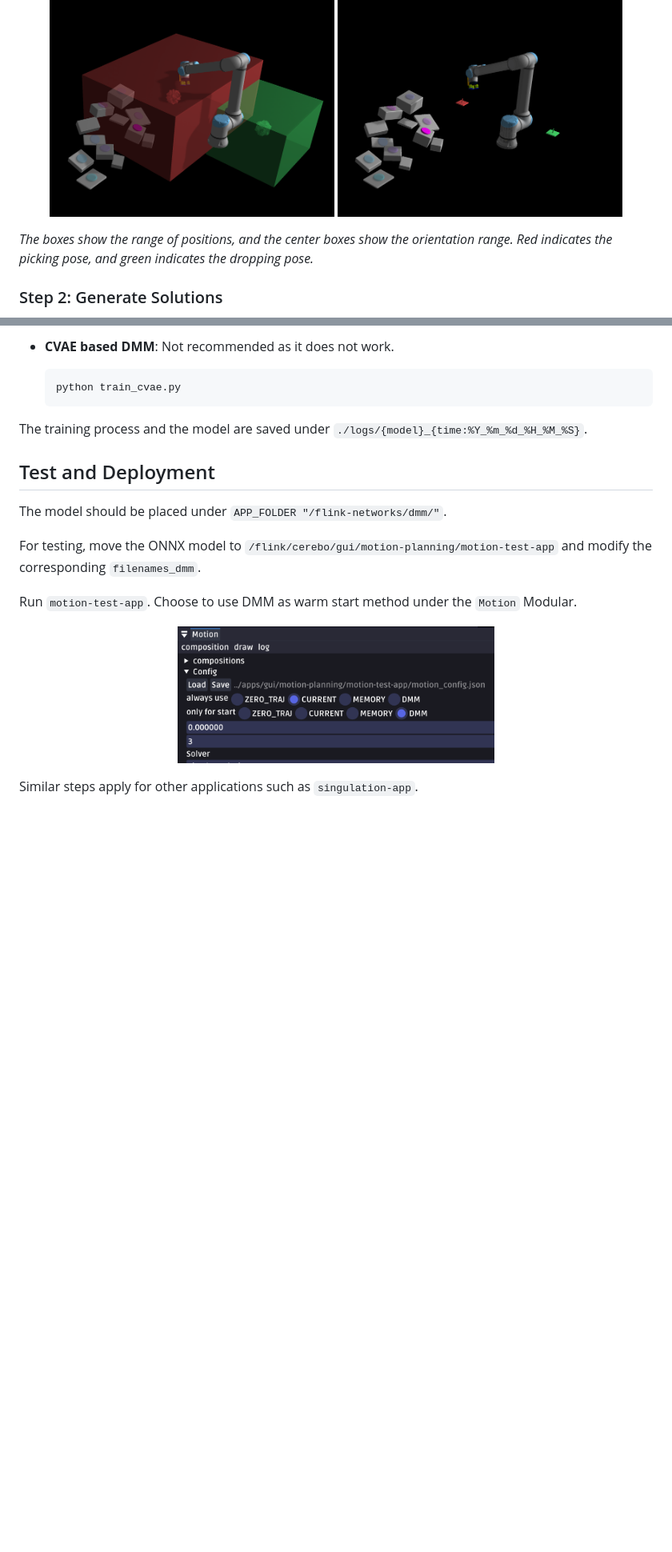
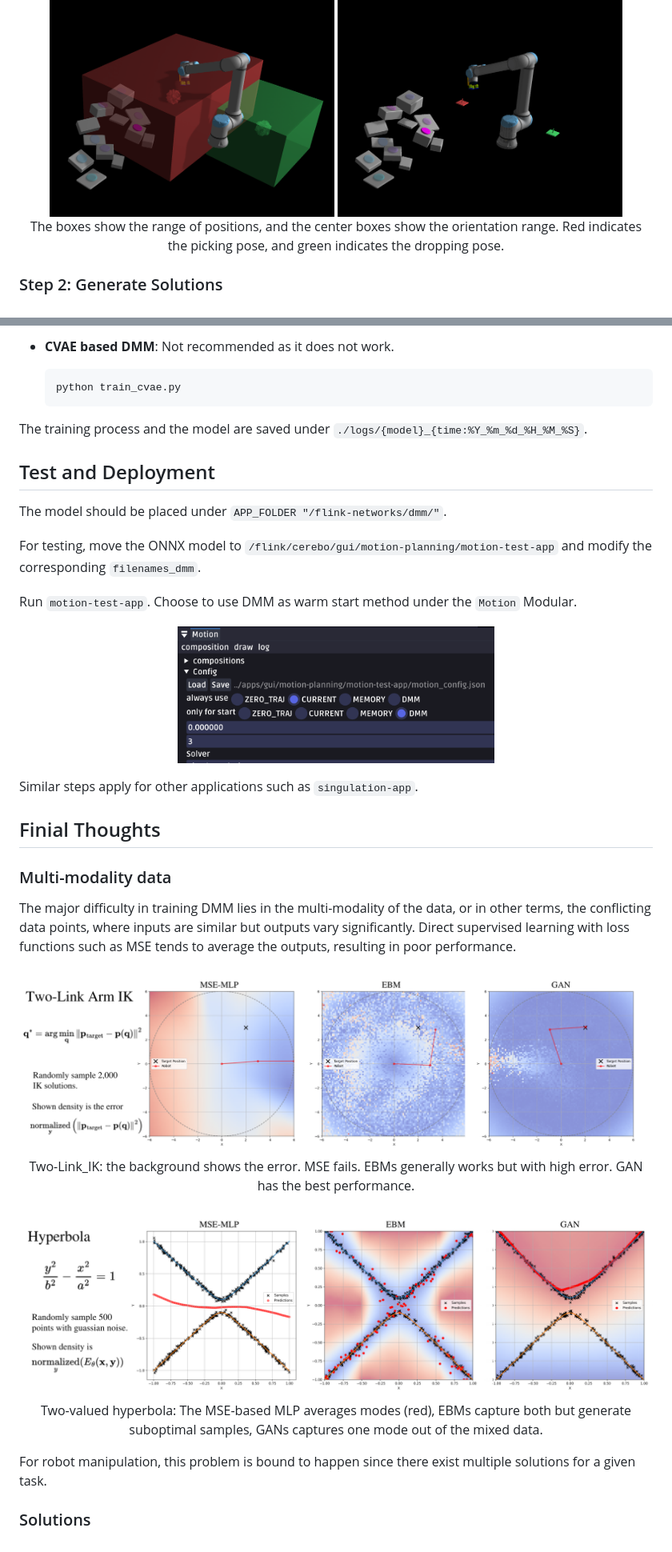
Before and after one commit to zipping-suger/flink-dmm, a Markdown page: README.md, 2 parts joined by grey strips. Shown at 80% size. Drawn GitHub-style; pictures changed too: asset/Hyperbola.png (added), asset/Two-Link_IK.png (added); blank space fills up the shorter version.

```diff
--- a/README.md
+++ b/README.md
@@ -26,9 +26,11 @@ For the Swiss Post Singulation Task, the inputs are: box pick pose, box drop pos
 <p align="center">
   <img src="asset/domain_specification.png" alt="Domain Specification" width="45%">
   <img src="asset/seed_specification.png" alt="Seed Specification" width="45%">
+  <br>
+  The boxes show the range of positions, and the center boxes show the orientation range. Red indicates the picking pose, and green indicates the dropping pose.
 </p>
 
-*The boxes show the range of positions, and the center boxes show the orientation range. Red indicates the picking pose, and green indicates the dropping pose.*
+
 
 ### Step 2: Generate Solutions
 
@@ -93,3 +95,29 @@ Run `motion-test-app`. Choose to use DMM as warm start method under the `Motion`
 </p>
 
 Similar steps apply for other applications such as `singulation-app`.
+
+
+## Finial Thoughts
+
+
+### Multi-modality data
+
+The major difficulty in training DMM lies in the multi-modality of the data, or in other terms, the conflicting data points, where inputs are similar but outputs vary significantly. Direct supervised learning with loss functions such as MSE tends to average the outputs, resulting in poor performance.
+
+
+<p align="center">
+  <img src="asset/Two-Link_IK.png" alt="Two-Link IK" style="background-color:white;">
+  <br>
+  Two-Link_IK: the background shows the error. MSE fails. EBMs generally works but with high error. GAN has the best performance.
+</p>
+
+<p align="center">
+  <img src="asset/Hyperbola.png" alt="Two-valued hyperbola" style="background-color:white;">
+  <br>
+  Two-valued hyperbola: The MSE-based MLP averages modes (red), EBMs capture both but generate suboptimal samples, GANs captures one mode out of the mixed data.
+</p>
+
+For robot manipulation, this problem is bound to happen since there exist multiple solutions for a given task.
+
+
+### Solutions
```
Also changed, not shown: 1 other file.
